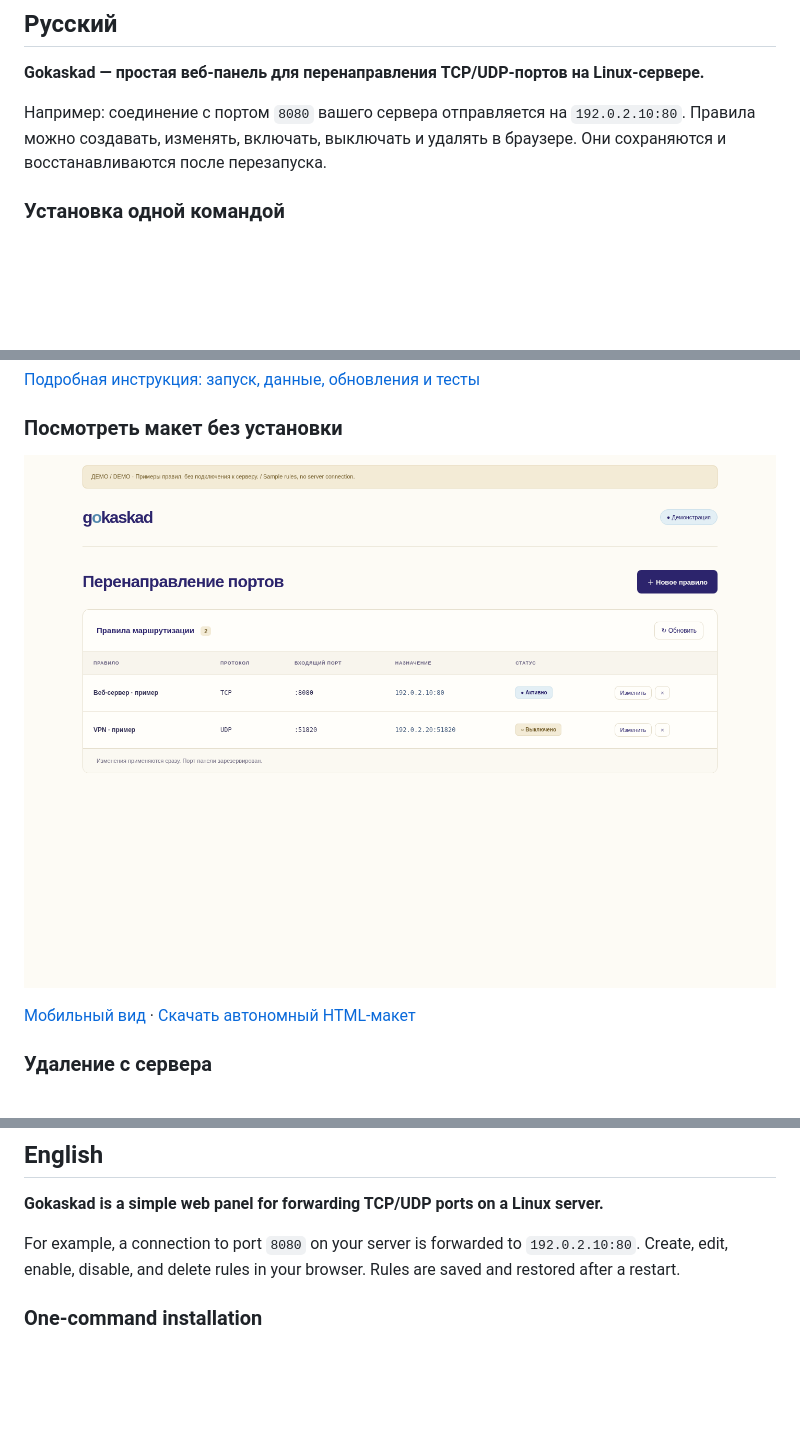
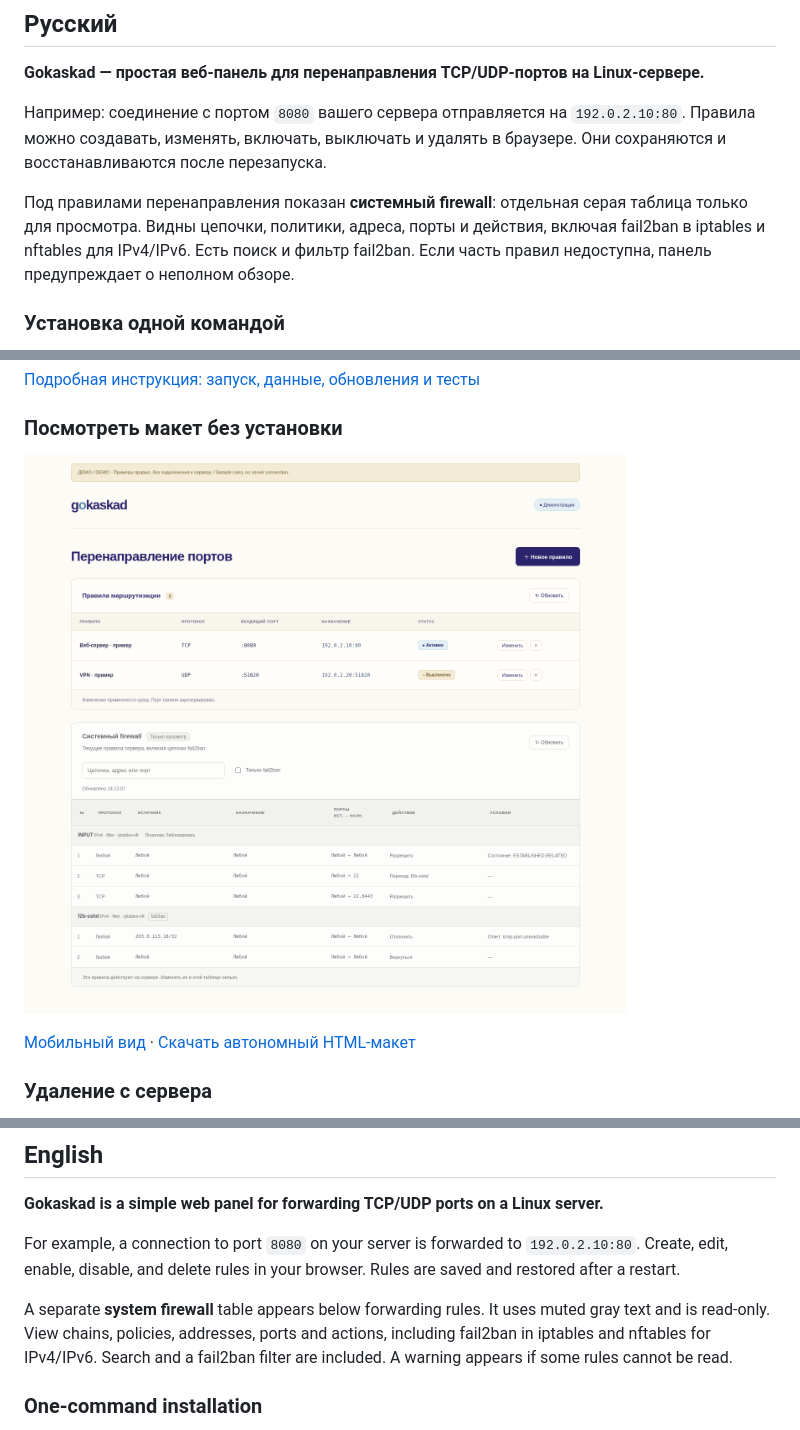
Before and after one commit to naum-mm/go-kaskad, a Markdown page: README.md, 3 parts joined by grey strips. Drawn GitHub-style; pictures changed too: docs/panel-preview.png; blank space fills up the shorter version.

```diff
--- a/README.md
+++ b/README.md
@@ -9,6 +9,11 @@
 Например: соединение с портом `8080` вашего сервера отправляется на
 `192.0.2.10:80`. Правила можно создавать, изменять, включать, выключать и удалять
 в браузере. Они сохраняются и восстанавливаются после перезапуска.
+
+Под правилами перенаправления показан **системный firewall**: отдельная серая
+таблица только для просмотра. Видны цепочки, политики, адреса, порты и действия,
+включая fail2ban в iptables и nftables для IPv4/IPv6. Есть поиск и фильтр fail2ban.
+Если часть правил недоступна, панель предупреждает о неполном обзоре.
 
 ### Установка одной командой
 
@@ -87,6 +92,11 @@ For example, a connection to port `8080` on your server is forwarded to
 `192.0.2.10:80`. Create, edit, enable, disable, and delete rules in your browser.
 Rules are saved and restored after a restart.
 
+A separate **system firewall** table appears below forwarding rules. It uses
+muted gray text and is read-only. View chains, policies, addresses, ports and
+actions, including fail2ban in iptables and nftables for IPv4/IPv6. Search and a
+fail2ban filter are included. A warning appears if some rules cannot be read.
+
 ### One-command installation
 
 Use a Debian/Ubuntu server with root access. The installer installs Docker and
```
Also changed, not shown: docs/web.ru.md (+30 -0 lines), docs/panel-mobile.png, 16 other files.
